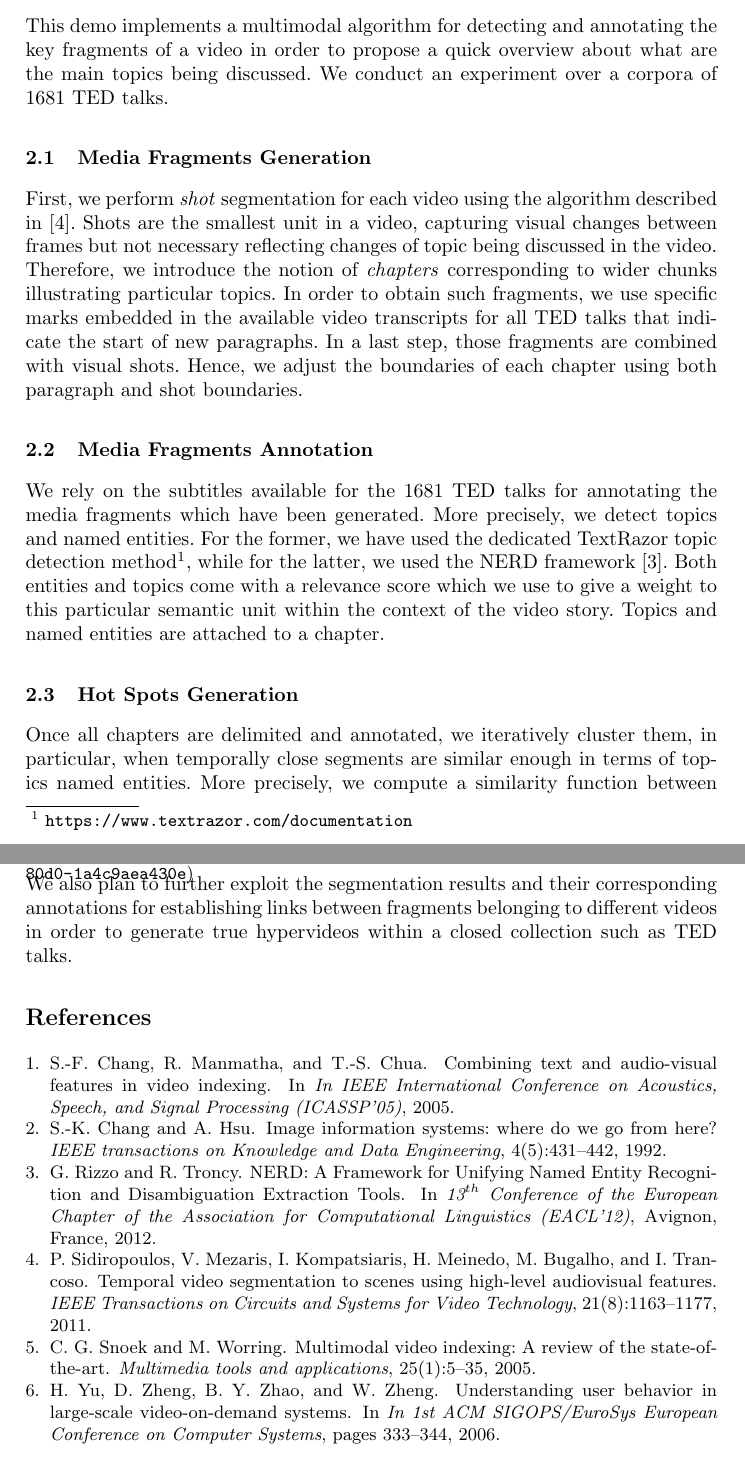
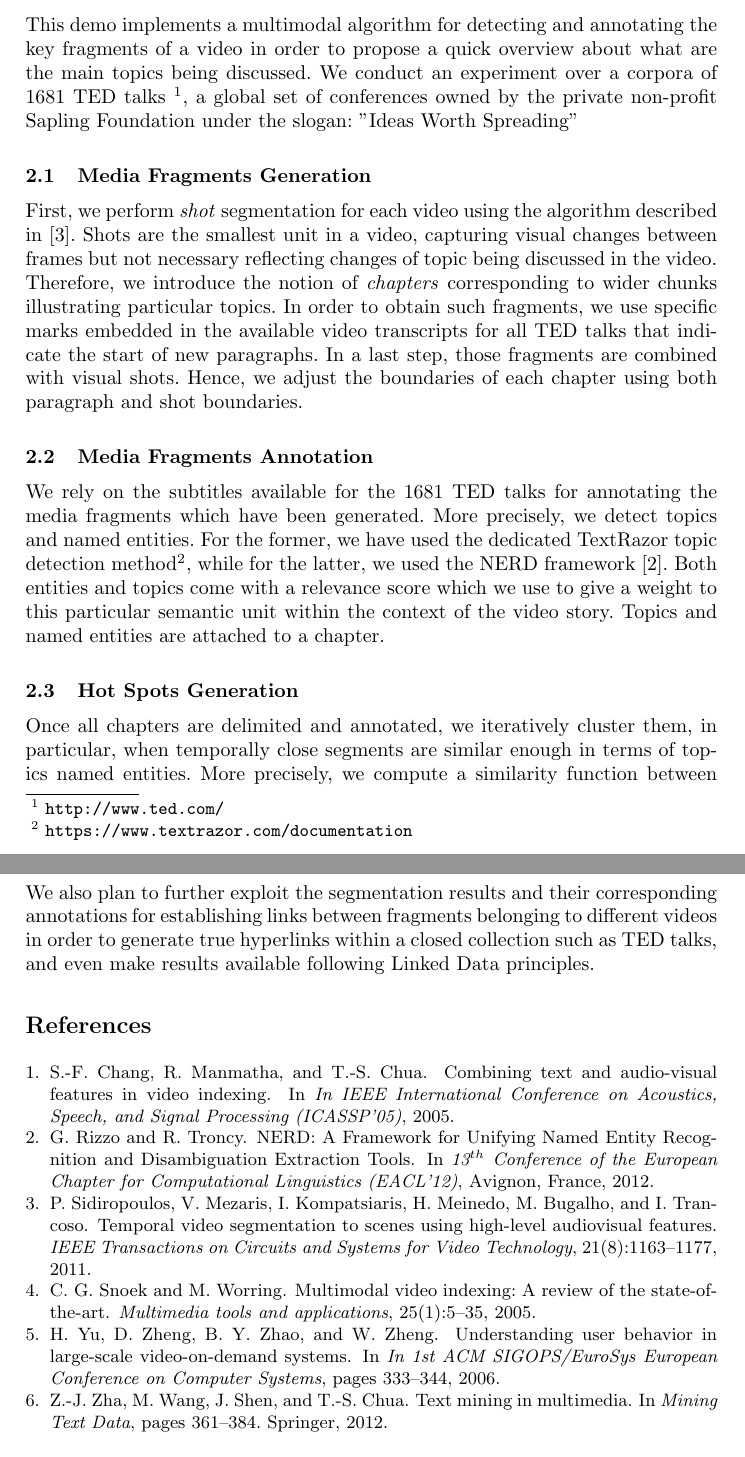
Before and after one commit to jluisred/ISWC2014_VideoHotSpots, a LaTeX paper (VideoHotSpots-reduced.tex, which reads VideoHotSpots-reduced.bib): two parts of pages 2 and 4 of 4, joined at a grey line, cut so that both start at the same text. Compiled offline with pdfLaTeX.

Commit message:
Camera Ready fixing

```diff
--- a/VideoHotSpots-reduced.bib
+++ b/VideoHotSpots-reduced.bib
@@ -5,7 +5,7 @@
 @INPROCEEDINGS{Rizzo2012b,
 	author    = {Rizzo, Giuseppe  and  Troncy, Raphael},
 	title     = {{NERD: A Framework for Unifying Named Entity Recognition and Disambiguation Extraction Tools}},
-	booktitle = {13$^{th}$ Conference of the European Chapter of the Association for Computational Linguistics (EACL'12)},
+	booktitle = {13$^{th}$ Conference of the European Chapter for Computational Linguistics (EACL'12)},
 	year      = {2012},
   	address   = {Avignon, France},
 }
@@ -77,15 +77,13 @@
   publisher={Springer}
 }
 
-@article{chang1992image,
-  title={Image information systems: where do we go from here?},
-  author={Chang, S-K and Hsu, Arding},
-  journal={IEEE transactions on Knowledge and Data Engineering},
-  volume={4},
-  number={5},
-  pages={431--442},
-  year={1992},
-  publisher={IEEE Computer Society}
+@incollection{zha2012text,
+  title={Text Mining in Multimedia},
+  author={Zha, Zheng-Jun and Wang, Meng and Shen, Jialie and Chua, Tat-Seng},
+  booktitle={Mining Text Data},
+  pages={361--384},
+  year={2012},
+  publisher={Springer}
 }
 
 @inproceedings{de2013ghent,
--- a/VideoHotSpots-reduced.tex
+++ b/VideoHotSpots-reduced.tex
@@ -22,7 +22,7 @@
 \usepackage{pbox}
 \usepackage{amsfonts}
 
-\setlength{\belowcaptionskip}{-30pt}
+\setlength{\belowcaptionskip}{-20pt}
 
 % listing styles
 \lstset{numbers=left, numberstyle=\tiny,basicstyle=\ttfamily\scriptsize, tabsize=2, keywordstyle=\underbar, stringstyle=\small, backgroundcolor=\color[gray]{0.94}, framexleftmargin=2pt}
@@ -71,7 +71,7 @@ The challenge of video segmentation has been addressed by numerous previous rese
 
 \section{Generating and Exploring Hot Spots in Web Videos}
 \label{sec:hotspots}
-This demo implements a multimodal algorithm for detecting and annotating the key fragments of a video in order to propose a quick overview about what are the main topics being discussed. We conduct an experiment over a corpora of 1681 TED talks.
+This demo implements a multimodal algorithm for detecting and annotating the key fragments of a video in order to propose a quick overview about what are the main topics being discussed. We conduct an experiment over a corpora of 1681 TED talks~\footnote{\url{http://www.ted.com/}}, a global set of conferences owned by the private non-profit Sapling Foundation under the slogan: "Ideas Worth Spreading"
 
 %%%  Media Fragments Generation %%%
 \subsection{Media Fragments Generation}
@@ -86,7 +86,7 @@ We rely on the subtitles available for the 1681 TED talks for annotating the med
 
 \subsection{Hot Spots Generation}
 \label{sec:hotspots-generation}
-Once all chapters are delimited and annotated, we iteratively cluster them, in particular, when temporally close segments are similar enough in terms of topics named entities. More precisely, we compute a similarity function between consecutive pairs of segments $S_1$ and $S_2$ until no new merges are possible. This comparison leverages on the annotations attached to each segment by analyzing the number of coincidences between topics $T = max_{3}\left \{ \sum_{topic_{i}} Rel_{i} \right \}$ and entities $E = max_{5W's}\left \{ \sum_{entity_{i}} Rel_{i} \right  \}$:
+Once all chapters are delimited and annotated, we iteratively cluster them, in particular, when temporally close segments are similar enough in terms of topics named entities. More precisely, we compute a similarity function between consecutive pairs of segments $S_1$ and $S_2$ until no new merges are possible. This comparison leverages on the annotations attached to each segment by analyzing the number of coincidences between topics $T = max_{3}\left \{ \sum_{topic_{i}} Rel_{i} \right \}$ and entities $E = max_{5W's}\left \{ \sum_{entity_{i}} Rel_{i} \right  \}$, where $Rel_{i}$ is the TexRazor's relevance:
 
 \begin{equation}
 \begin{split}
@@ -124,7 +124,7 @@ The Hot Spots and their summaries are visualized in a user friendly Media Fragme
 \label{sec:discussion}
 We have presented a demo for automatically discovering Hot Spots in online and educational videos. We leverage on visual analysis and background knowledge available in the web of data for detecting what fragments illustrate the best the main topics discussed in the video. Those Hot Spots allow the viewer to quickly decide if a video is worth watching and will provide incentive for consuming videos at the fragment level. In addition, Hot Spots can be explored in a dedicated media fragment player which also display the attached semantic annotations.
 
-We plan to carry out an exhaustive evaluation of our approach involving real users feedback, in order to optimize the results of our Hot Spot detection algorithm and to improve the usability and efficiency of the developed interface. We also plan to further exploit the segmentation results and their corresponding annotations for establishing links between fragments belonging to different videos in order to generate true hypervideos within a closed collection such as TED talks.
+We plan to carry out an exhaustive evaluation of our approach involving real users feedback, in order to optimize the results of our Hot Spot detection algorithm and to improve the usability and efficiency of the developed interface. We also plan to further exploit the segmentation results and their corresponding annotations for establishing links between fragments belonging to different videos in order to generate true hyperlinks within a closed collection such as TED talks, and even make results available following Linked Data principles.
 
 %%%%%%%%%%%%%%%%%%%%%%%%%
 %%%  Acknowledgments  %%%
```
Also changed, not shown: VideoHotSpots-reduced.tex (4 more changed lines).
